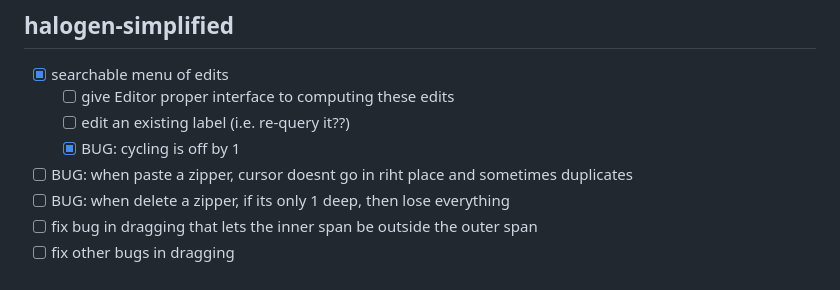
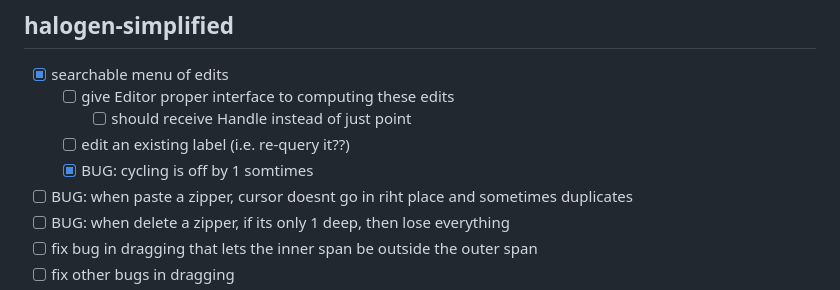
Before and after one commit to rybla/ce-editor, a Markdown page: notes/TODO.md, the part around the change. Drawn GitHub-style.

Commit message:
[checkpoint]

```diff
--- a/notes/TODO.md
+++ b/notes/TODO.md
@@ -4,8 +4,9 @@
 
 - [x] searchable menu of edits
   - [ ] give Editor proper interface to computing these edits
+    - [ ] should receive Handle instead of just point
   - [ ] edit an existing label (i.e. re-query it??)
-  - [x] BUG: cycling is off by 1
+  - [x] BUG: cycling is off by 1 somtimes
 - [ ] BUG: when paste a zipper, cursor doesnt go in riht place and sometimes duplicates
 - [ ] BUG: when delete a zipper, if its only 1 deep, then lose everything
 - [ ] fix bug in dragging that lets the inner span be outside the outer span
```
